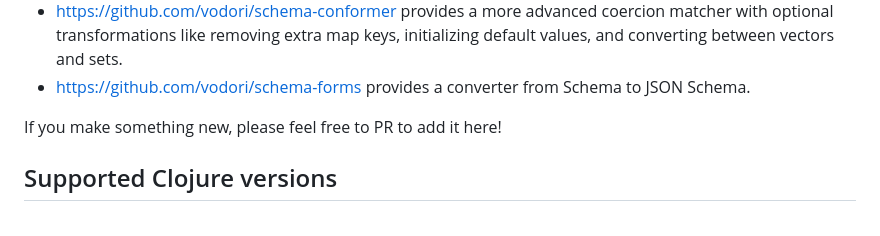
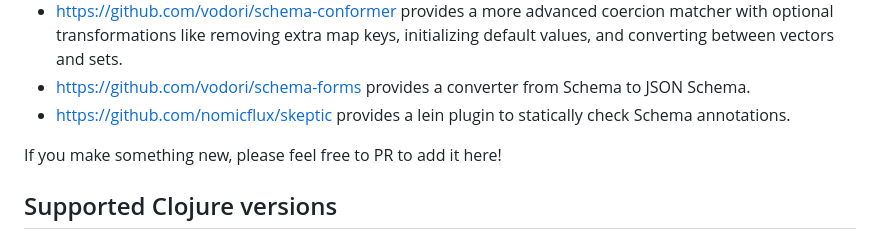
Before and after one commit to plumatic/schema, a Markdown page: README.md, the part around the change. Drawn GitHub-style.

Commit message:
docs: link to lein plugin Skeptic for static analysis

```diff
--- a/README.md
+++ b/README.md
@@ -449,6 +449,7 @@ We welcome contributions in the form of bug reports and pull requests; please se
  - https://github.com/KitApps/schema-refined provides `constrained` and `conditional` on steroids to make your schemas as precise as it's possible using set of flexible and composable predicates
  - https://github.com/vodori/schema-conformer provides a more advanced coercion matcher with optional transformations like removing extra map keys, initializing default values, and converting between vectors and sets.
  - https://github.com/vodori/schema-forms provides a converter from Schema to JSON Schema.
+ - https://github.com/nomicflux/skeptic provides a lein plugin to statically check Schema annotations.
 
 If you make something new, please feel free to PR to add it here!
 
```
